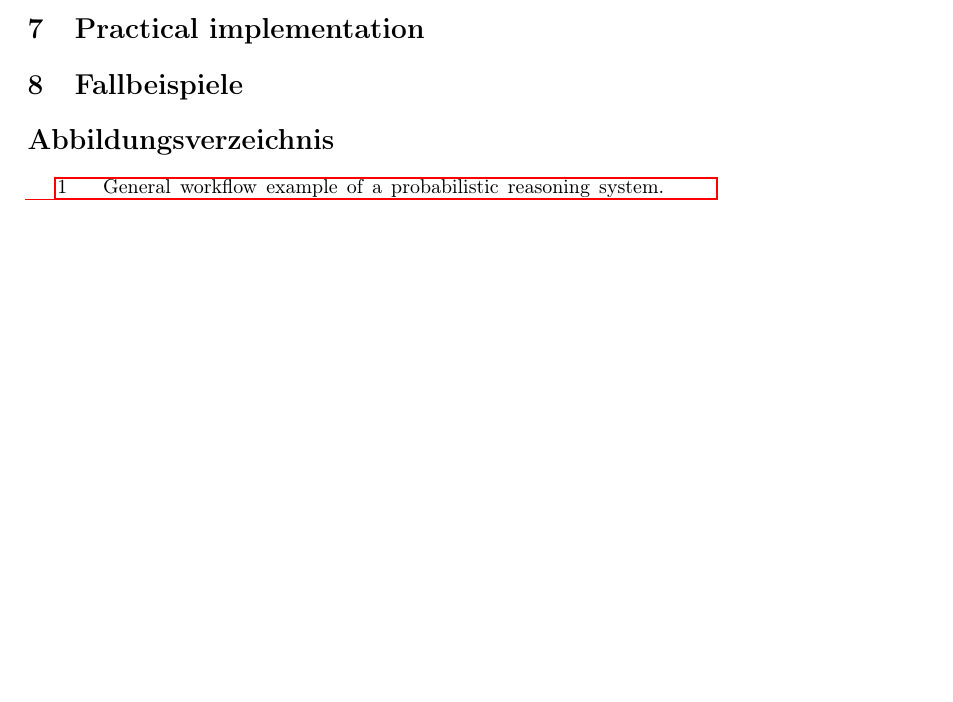
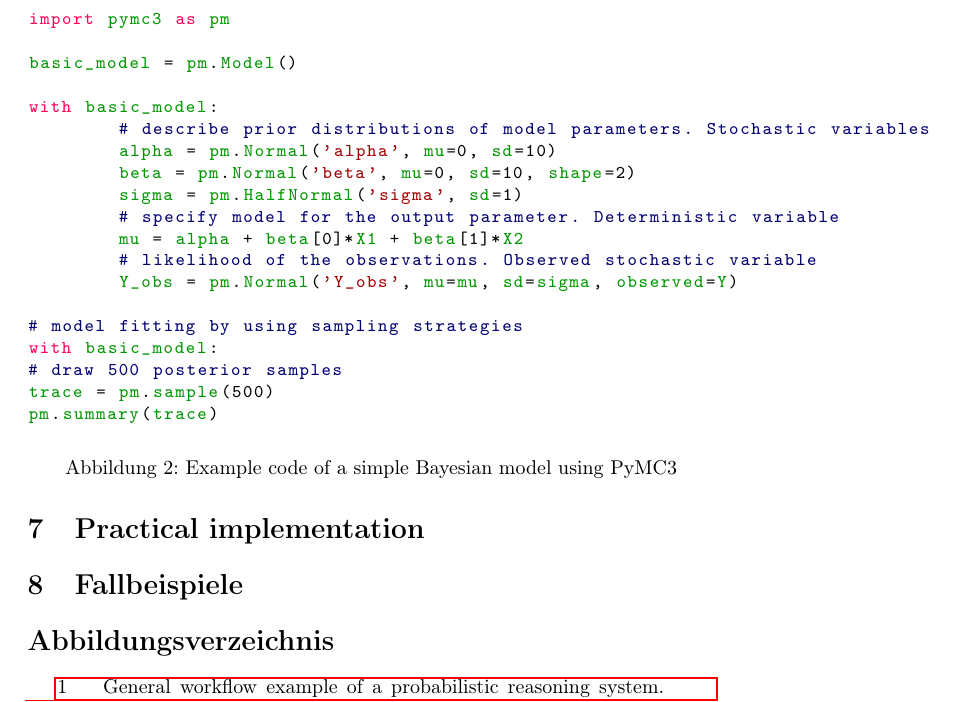
Before and after one commit to jong42/Master_Thesis_CDS, a LaTeX thesis (report/preliminary_thesis.tex): part of page 9 of 9 before the commit and part of page 10 of 11 after it, cut at the place of the change, the shorter picture padded with empty space. Compiled offline with pdfLaTeX.

Commit message:
describe pymc3

```diff
--- a/report/preliminary_thesis.tex
+++ b/report/preliminary_thesis.tex
@@ -12,7 +12,7 @@
 \usepackage{amsmath} % math stuff
 \usepackage{amssymb} % math stuff
 \usepackage{color}
-\usepackage{listings} % code listings
+\usepackage[procnames]{listings} % code listings
 \usepackage{graphicx} % für graphics
 \usepackage[toc]{glossaries} % Glossar
 \usepackage{color}
@@ -255 +277,4 @@ python library
 
+\begin{figure}
+\begin{lstlisting}
+import pymc3 as pm
@@ -257,4 +281,25 @@ fit Bayesian models, including Markov Chai Monte Carlo (MCMC) and variational in
 
+basic_model = pm.Model()
+
+with basic_model:
+	# describe prior distributions of model parameters. Stochastic variables
+	alpha = pm.Normal('alpha', mu=0, sd=10)
+	beta = pm.Normal('beta', mu=0, sd=10, shape=2)
+	sigma = pm.HalfNormal('sigma', sd=1)
+	# specify model for the output parameter. Deterministic variable
+	mu = alpha + beta[0]*X1 + beta[1]*X2
+	# likelihood of the observations. Observed stochastic variable
+	Y_obs = pm.Normal('Y_obs', mu=mu, sd=sigma, observed=Y)
+
+# model fitting by using sampling strategies
+with basic_model:
+# draw 500 posterior samples
+trace = pm.sample(500)
+pm.summary(trace)
+\end{lstlisting}
+\label{fig:pymc3_example_code}
+\caption[Example code of a simple Bayesian model using PyMC3]{Example code of a simple Bayesian model using PyMC3}
+\end{figure}
 
 \subsection{Edward}
 
```
Also changed, not shown: report/preliminary_thesis.tex (25 more changed lines).
